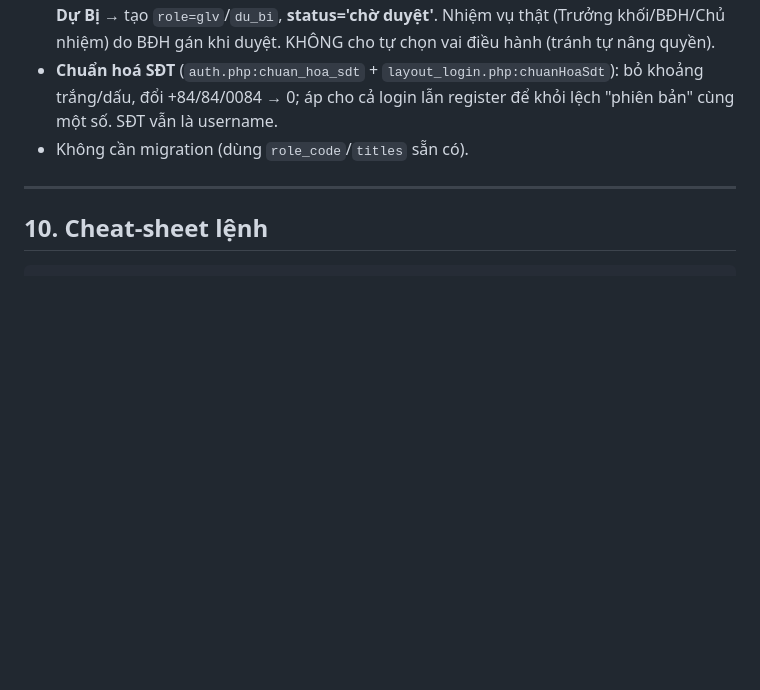
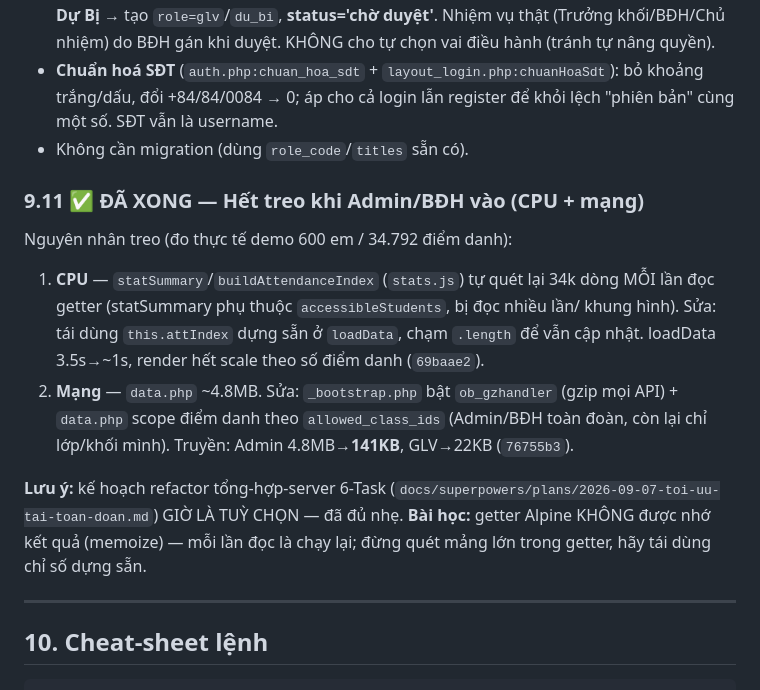
Before and after one commit to josephvinh/glyphutrung, a Markdown page: docs/HANDOFF.md, the part around the change. Drawn GitHub-style; blank space fills up the shorter version.

Commit message:
docs: ghi nhận hết treo Admin/BĐH (CPU + gzip/scope), plan refactor -> tuỳ chọn
Co-Authored-By: Claude Opus 4.8 <noreply@anthropic.com>

```diff
--- a/docs/HANDOFF.md
+++ b/docs/HANDOFF.md
@@ -383,6 +383,21 @@ khối/Chủ nhiệm) là **NHIỆM VỤ** chồng lên, người vẫn là GLV.
   lệch "phiên bản" cùng một số. SĐT vẫn là username.
 - Không cần migration (dùng `role_code`/`titles` sẵn có).
 
+### 9.11 ✅ ĐÃ XONG — Hết treo khi Admin/BĐH vào (CPU + mạng)
+Nguyên nhân treo (đo thực tế demo 600 em / 34.792 điểm danh):
+1. **CPU** — `statSummary`/`buildAttendanceIndex` (`stats.js`) tự quét lại 34k dòng
+   MỖI lần đọc getter (statSummary phụ thuộc `accessibleStudents`, bị đọc nhiều lần/
+   khung hình). Sửa: tái dùng `this.attIndex` dựng sẵn ở `loadData`, chạm `.length`
+   để vẫn cập nhật. loadData 3.5s→~1s, render hết scale theo số điểm danh (`69baae2`).
+2. **Mạng** — `data.php` ~4.8MB. Sửa: `_bootstrap.php` bật `ob_gzhandler` (gzip mọi
+   API) + `data.php` scope điểm danh theo `allowed_class_ids` (Admin/BĐH toàn đoàn,
+   còn lại chỉ lớp/khối mình). Truyền: Admin 4.8MB→**141KB**, GLV→22KB (`76755b3`).
+
+**Lưu ý:** kế hoạch refactor tổng-hợp-server 6-Task
+(`docs/superpowers/plans/2026-09-07-toi-uu-tai-toan-doan.md`) GIỜ LÀ TUỲ CHỌN —
+đã đủ nhẹ. **Bài học:** getter Alpine KHÔNG được nhớ kết quả (memoize) — mỗi lần
+đọc là chạy lại; đừng quét mảng lớn trong getter, hãy tái dùng chỉ số dựng sẵn.
+
 ---
 
 ## 10. Cheat-sheet lệnh
```
Also changed, not shown: 1 other file.
